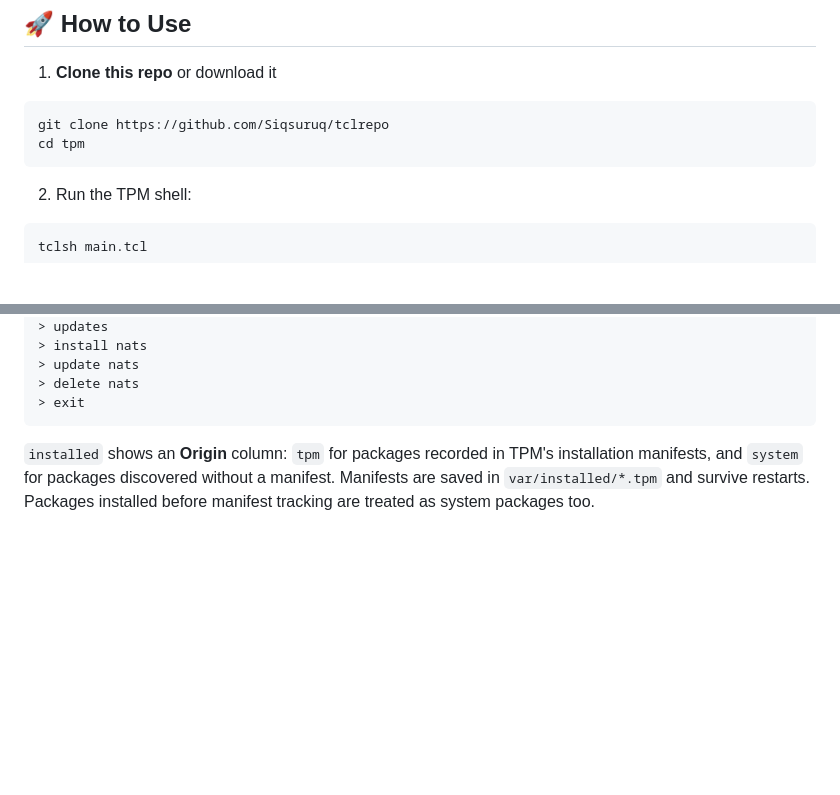
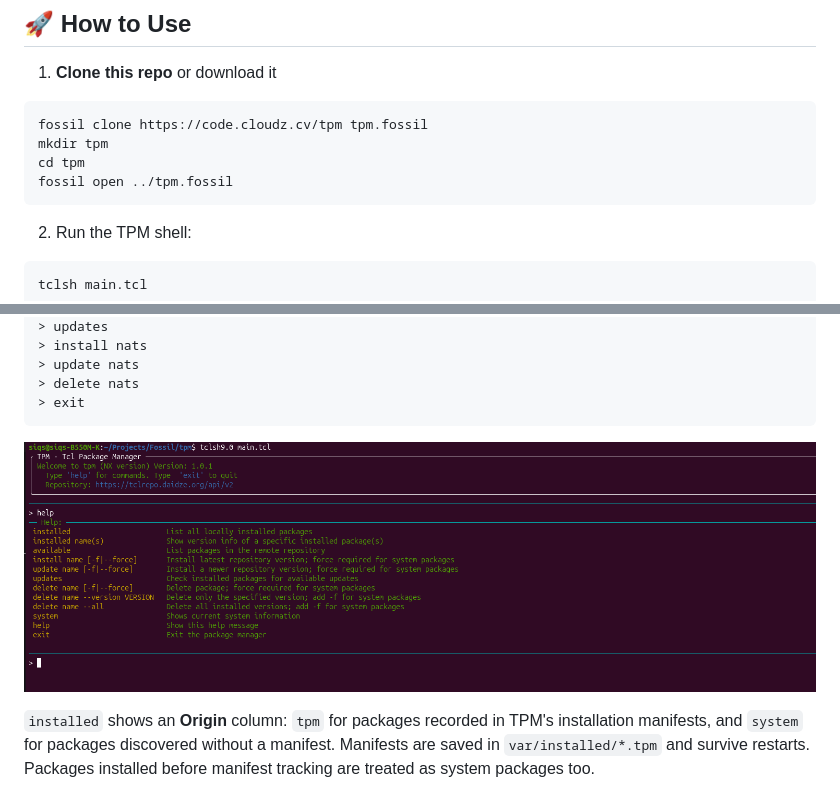
Before and after one commit to Siqsuruq/tpm, a Markdown page: README.md, 2 parts joined by grey strips. Drawn GitHub-style; pictures changed too: screenshots/help.png (added); blank space fills up the shorter version.

Commit message:
(no comment)
FossilOrigin-Name: 517efedd33554c3e5154d641f0cf5ca1bc2731419a0eda4ebc36e6b614882835

````diff
--- a/README.md
+++ b/README.md
@@ -35,8 +35,10 @@ TPM is a cross-platform command-line utility to download and install packages fr
 1. **Clone this repo** or download it
 
 ```bash
-git clone https://github.com/Siqsuruq/tclrepo
+fossil clone https://code.cloudz.cv/tpm tpm.fossil
+mkdir tpm
 cd tpm
+fossil open ../tpm.fossil
 ```
 
 2. Run the TPM shell:
@@ -58,6 +60,9 @@ tclsh main.tcl
 > delete nats
 > exit
 ```
+
+![TPM Interactive Commands](screenshots/help.png)
+
 
 `installed` shows an **Origin** column: `tpm` for packages recorded in TPM's
 installation manifests, and `system` for packages discovered without a manifest.
````
Also changed, not shown: screenshots/installed.png (added), 1 other file.
